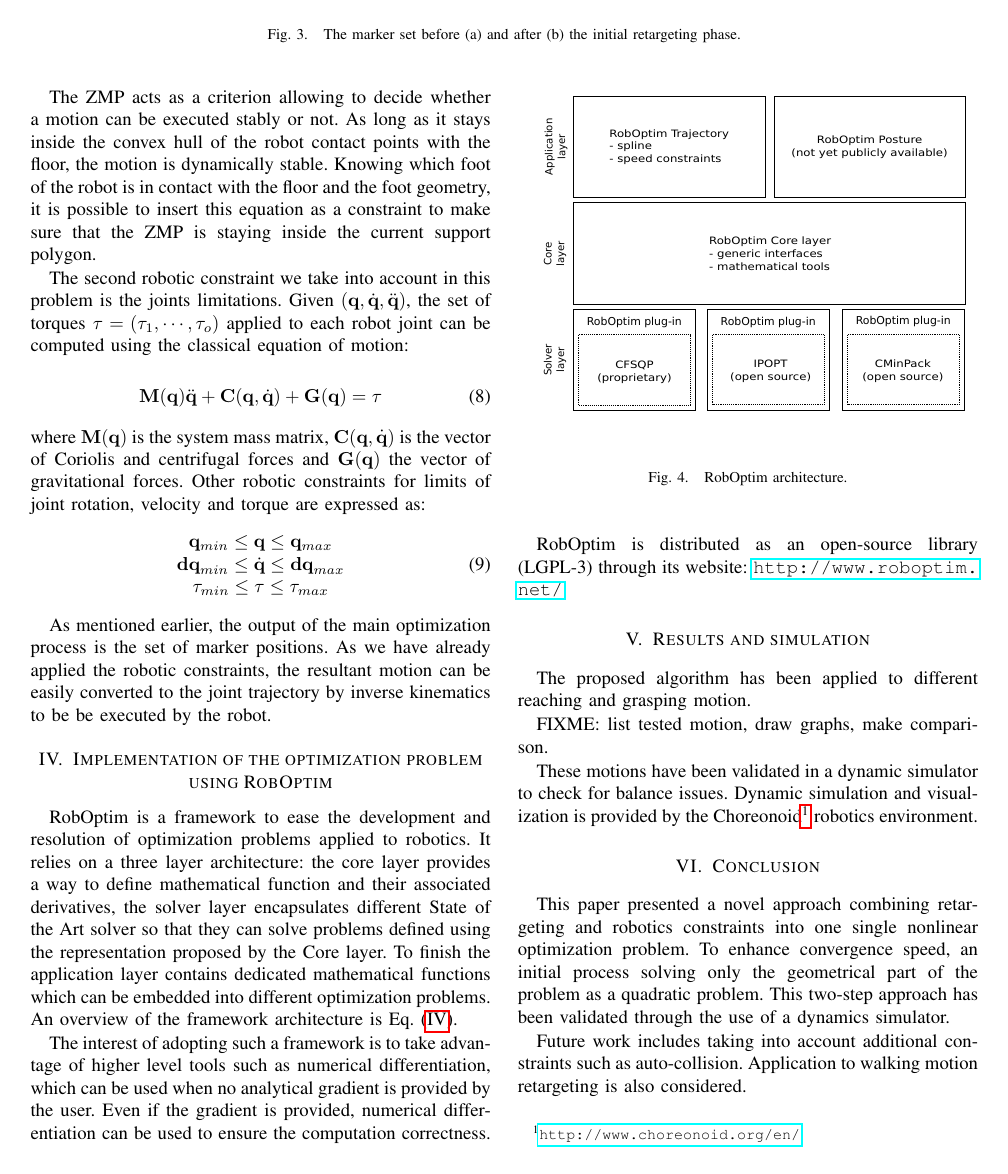
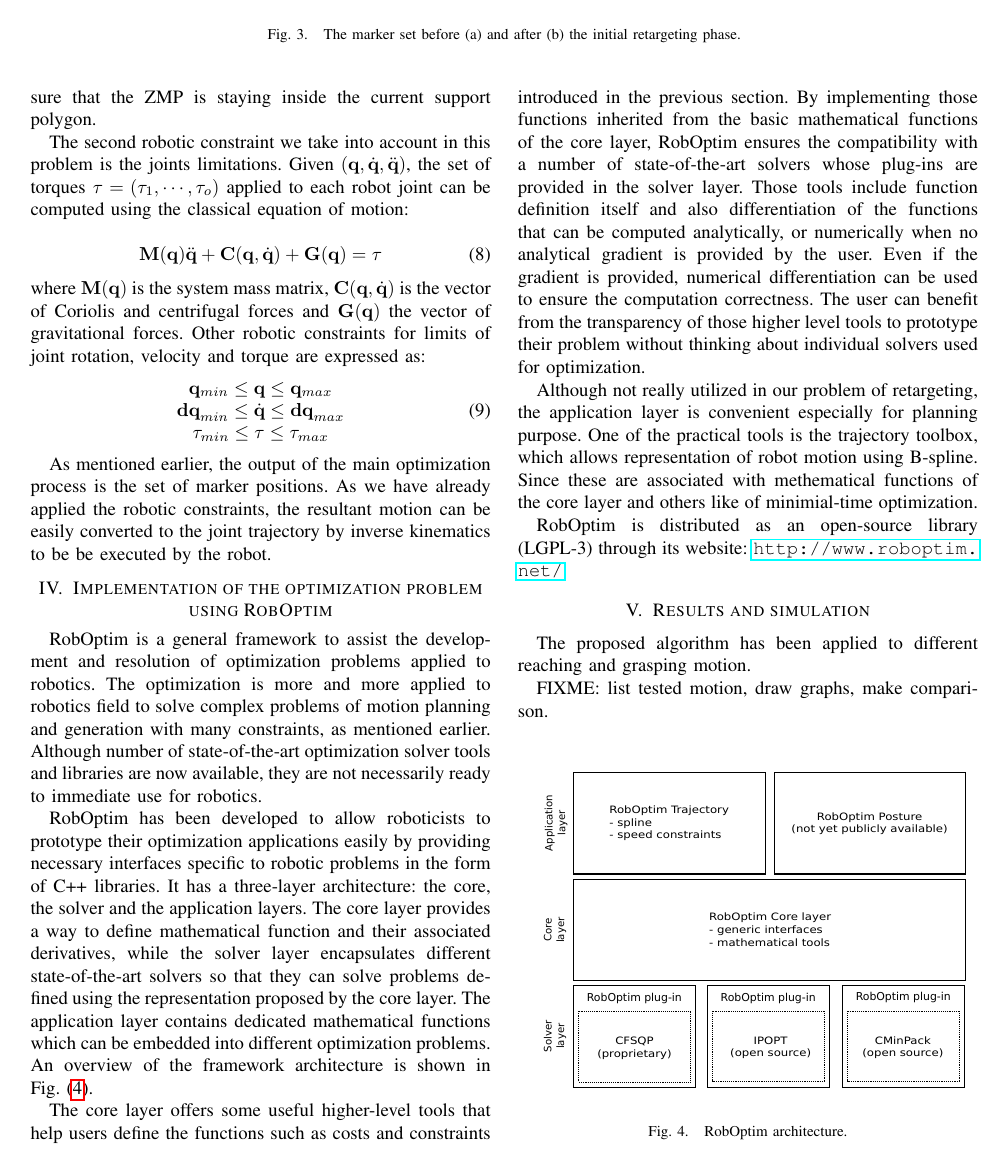
Before and after one commit to thomas-moulard/13humanoids, a LaTeX paper (retargeting-humanoid2013.tex): page 4 of 5. Compiled offline with pdfLaTeX.

Commit message:
Section IV for roboptim presentation

```diff
--- a/retargeting-humanoid2013.tex
+++ b/retargeting-humanoid2013.tex
@@ -518,29 +518,59 @@ the robot.
 \label{sec:implementation}
 
 % sparse
-RobOptim is a framework to ease the development and resolution of
-optimization problems applied to robotics. It relies on a three layer
-architecture: the core layer provides a way to define mathematical
-function and their associated derivatives, the solver layer encapsulates
-different State of the Art solver so that they can solve problems
-defined using the representation proposed by the Core layer. To finish
-the application layer contains dedicated mathematical functions which
+RobOptim is a general framework to assist the development and resolution of
+optimization problems applied to robotics.
+The optimization is more and more applied to robotics field to solve
+complex problems of motion planning and generation with many
+constraints, as mentioned earlier.
+Although number of state-of-the-art optimization solver tools and
+libraries are now available, they are not necessarily ready to
+immediate use for robotics.
+
+RobOptim has been developed to allow roboticists to prototype their
+optimization applications easily by providing necessary interfaces
+specific to robotic problems in the form of C++ libraries.
+It has a three-layer
+architecture: the core, the solver and the application layers.
+The core layer provides a way to define mathematical
+function and their associated derivatives, while the solver layer encapsulates
+different state-of-the-art solvers so that they can solve problems
+defined using the representation proposed by the core layer.
+The application layer contains dedicated mathematical functions which
 can be embedded into different optimization problems. An overview of
-the framework architecture is Eq.~(\ref{fig:roboptim}).
+the framework architecture is shown in Fig.~(\ref{fig:roboptim}).
 
+\begin{figure}[b]
+  \includegraphics[width=\linewidth]{figure/roboptim-architecture.pdf}
+  \caption{RobOptim  architecture.}
+  \label{fig:roboptim}
+\end{figure}
 
-The interest of adopting such a framework is to take advantage of
-higher level tools such as numerical differentiation, which can be
-used when no analytical gradient is provided by the user. Even if the
+The core layer offers some useful higher-level tools that help users
+define the functions such as costs and constraints introduced in the
+previous section.
+By implementing those functions inherited from the basic
+mathematical functions of the core layer,  RobOptim ensures the
+compatibility with a number of state-of-the-art solvers whose plug-ins
+are provided in the solver layer.
+Those tools include function definition itself and also
+differentiation of the functions that can be computed analytically, or numerically
+when no analytical gradient is provided by the user. Even if the
 gradient is provided, numerical differentiation can be used to ensure
 the computation correctness.
+The user can benefit from the transparency of those higher level
+tools to prototype their problem
+without thinking about individual solvers used for optimization.
+% The interest of adopting such a framework is to take advantage of
+% higher level tools such as
+% numerical differentiation, which can be used
 
-
-\begin{figure}[htbp!]
-  \includegraphics[width=\linewidth]{figure/roboptim-architecture.pdf}
-  \label{fig:roboptim}
-  \caption{RobOptim  architecture.}
-\end{figure}
+Although not really utilized in our problem of retargeting, the
+application layer is convenient especially for planning purpose.
+One of the practical tools is the trajectory toolbox,
+which allows representation of robot motion using B-spline. Since
+these are associated with methematical functions of the core layer and
+others like of minimial-time optimization.
 
 
 RobOptim is distributed as an open-source library (\mbox{LGPL-3}) through its
```
Also changed, not shown: retargeting-humanoid2013.tex (9 more changed lines).
